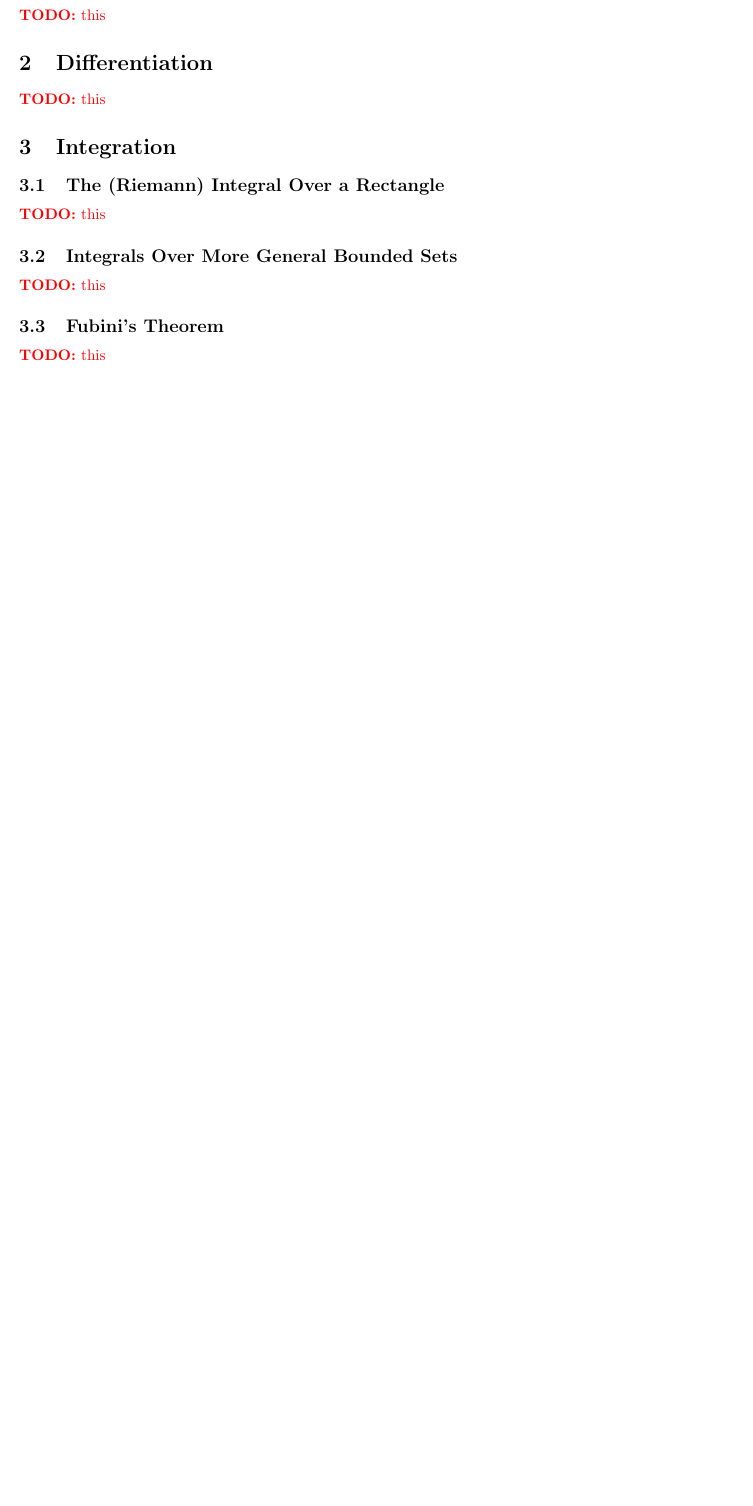
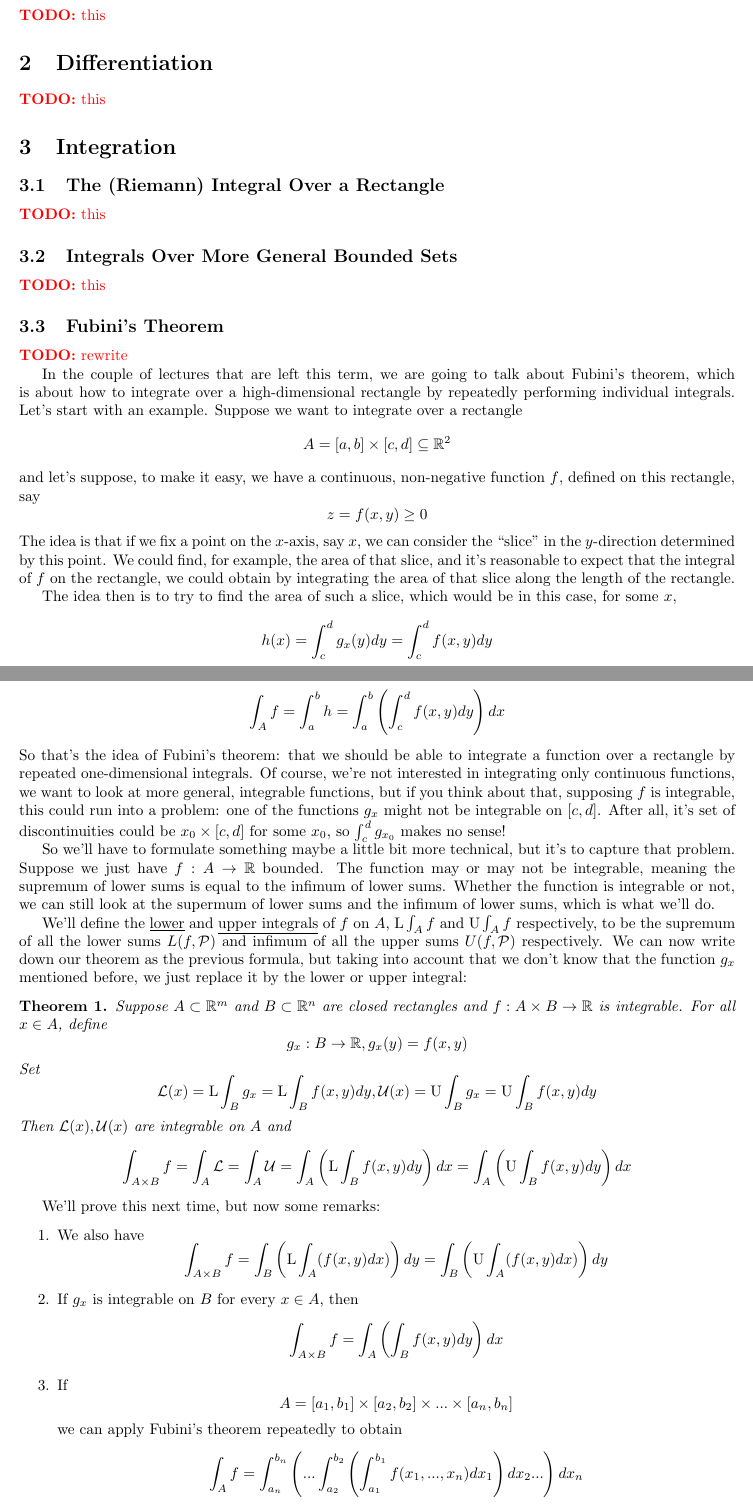
Before and after one commit to imbrem/mat257-notes, a LaTeX document (transcription/mat257.tex): part of page 1 of 2 before the commit and two parts of pages 1 and 2 of 4 after it, the two joined at a grey line, cut so that both start at the same text, the shorter picture padded with empty space. Compiled offline with pdfLaTeX.

Commit message:
Copied over notes about Fubini's theorem

```diff
--- a/transcription/mat257.tex
+++ b/transcription/mat257.tex
@@ -78,4 +78,39 @@ This document is a collection of notes for the course MAT257: Analysis II, as ta
 
 \subsection{Fubini's Theorem}
 
-\TODO{this}
+\TODO{rewrite}
+
+In the couple of lectures that are left this term, we are going to talk about Fubini's theorem, which is about how to integrate over a high-dimensional rectangle by repeatedly performing individual integrals. Let's start with an example. Suppose we want to integrate over a rectangle \[A = [a, b] \times [c, d] \subseteq \reals^2\]
+and let's suppose, to make it easy, we have a continuous, non-negative function \(f\), defined on this rectangle, say
+\[z = f(x, y) \geq 0\]
+The idea is that if we fix a point on the \(x\)-axis, say \(x\), we can consider the ``slice'' in the \(y\)-direction determined by this point. We could find, for example, the area of that slice, and it's reasonable to expect that the integral of \(f\) on the rectangle, we could obtain by integrating the area of that slice along the length of the rectangle.
+
+The idea then is to try to find the area of such a slice, which would be in this case, for some \(x\),
+\[h(x) = \int_c^dg_x(y)dy = \int_c^df(x, y)dy\]
+where \(g_x(y) = f(x, y)\) fixing \(x\). It's reasonable to expect that
+\[\int_Af = \int_a^bh = \int_a^b\left(\int_c^df(x, y)dy\right)dx\]
+So that's the idea of Fubini's theorem: that we should be able to integrate a function over a rectangle by repeated one-dimensional integrals. Of course, we're not interested in integrating only continuous functions, we want to look at more general, integrable functions, but if you think about that, supposing \(f\) is integrable, this could run into a problem: one of the functions \(g_x\) might not be integrable on \([c, d]\). After all, it's set of discontinuities could be \(x_0 \times [c, d]\) for some \(x_0\), so \(\int_c^dg_{x_0}\) makes no sense!
+
+So we'll have to formulate something maybe a little bit more technical, but it's to capture that problem. Suppose we just have \(f: A \to \reals\) bounded. The function may or may not be integrable, meaning the supremum of lower sums is equal to the infimum of lower sums. Whether the function is integrable or not, we can still look at the supermum of lower sums and the infimum of lower sums, which is what we'll do.
+
+We'll define the \underline{lower} and \underline{upper integrals} of \(f\) on \(A\), \(\loint_Af\) and \(\hiint_Af\) respectively, to be the supremum of all the lower sums \(L(f, \mc{P})\) and infimum of all the upper sums \(U(f, \mc{P})\) respectively. We can now write down our theorem as the previous formula, but taking into account that we don't know that the function \(g_x\) mentioned before, we just replace it by the lower or upper integral:
+\begin{theorem}
+  Suppose \(A \subset \reals^m\) and \(B \subset \reals^n\) are closed rectangles and \(f: A \times B \to \reals\) is integrable. For all \(x \in A\), define
+  \[g_x: B \to \reals, g_x(y) = f(x, y)\]
+  Set
+  \[\mc{L}(x) = \loint_Bg_x = \loint_Bf(x, y)dy, \mc{U}(x) = \hiint_Bg_x = \hiint_Bf(x, y)dy\]
+  Then \(\mc{L}(x), \mc{U}(x)\) are integrable on \(A\) and
+  \[\int_{A \times B}f = \int_A\mc{L} = \int_A\mc{U} = \int_A\left(\loint_Bf(x, y)dy\right)dx = \int_A\left(\hiint_Bf(x, y)dy\right)dx\]
+\end{theorem}
+We'll prove this next time, but now some remarks:
+\begin{enumerate}
+
+  \item We also have
+  \[\int_{A \times B}f = \int_B\left(\loint_A(f(x, y)dx)\right)dy = \int_B\left(\hiint_A(f(x, y)dx)\right)dy\]
+
+  \item If \(g_x\) is integrable on \(B\) for every \(x \in A\), then
+  \[\int_{A \times B}f = \int_A\left(\int_Bf(x, y)dy\right)dx\]
+
+  \item If \[A = [a_1, b_1] \times [a_2, b_2] \times ... \times [a_n, b_n]\]
+  we can apply Fubini's theorem repeatedly to obtain
+  \[\int_Af = \int_{a_n}^{b_n} \left(... \int_{a_2}^{b_2}\left(\int_{a_1}^{b_1}f(x_1,...,x_n)dx_1\right)dx_2...\right) dx_n\]
```
Also changed, not shown: transcription/mat257.pdf, transcription/mat257.tex (35 more changed lines).
